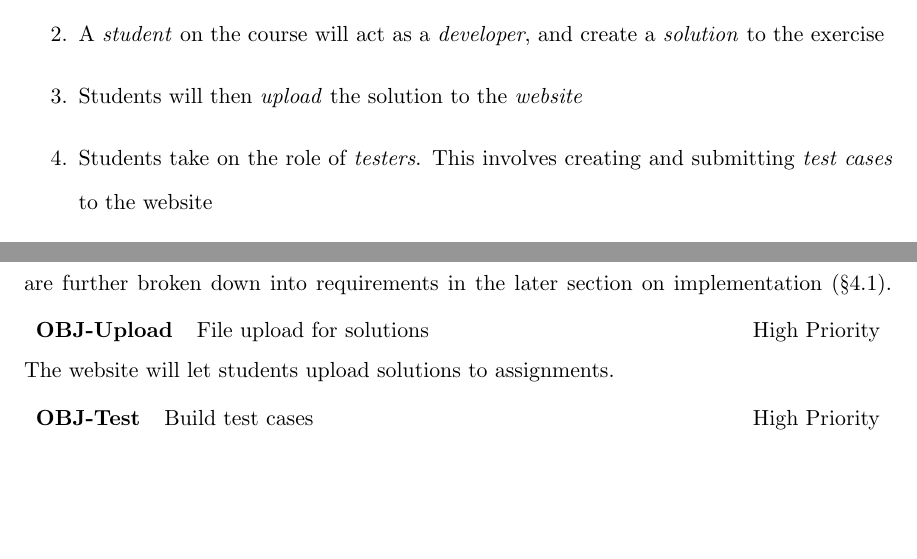
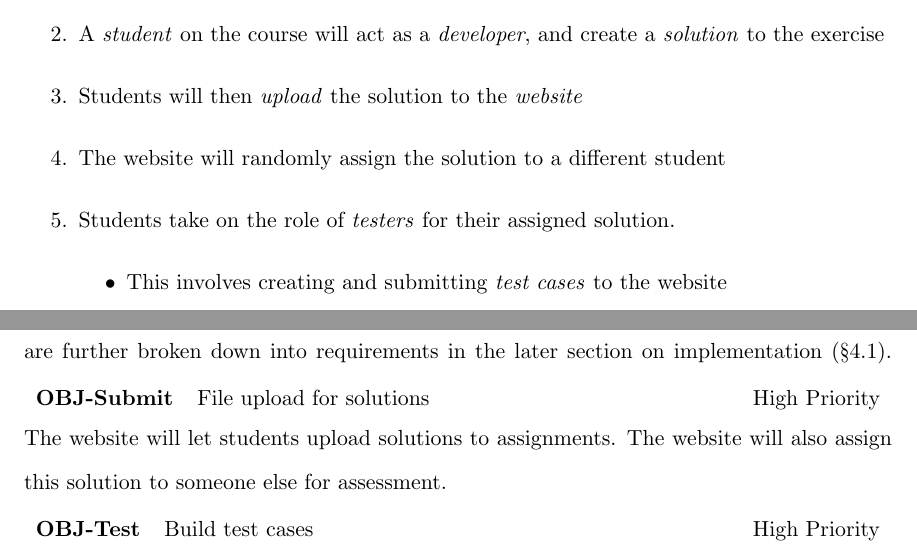
Before and after one commit to LonMcGregor/DissertationProject, a LaTeX thesis (ResearchReport/ResearchReport.tex): two parts of pages 5 and 23 of 38 before the commit and two parts of pages 5 and 23 of 39 after it, joined at a grey line, cut so that both start at the same text, the shorter picture padded with empty space. Compiled offline with pdfLaTeX.

Commit message:
RR Assign submits for test

```diff
--- a/ResearchReport/ResearchReport.tex
+++ b/ResearchReport/ResearchReport.tex
@@ -147,7 +147,11 @@ This is a description of the ideal usage of the website, and identifies some \te
  \item A \textit{teacher} (Course Lecturer/Professor) will set a coursework exercise
  \item A \textit{student} on the course will act as a \textit{developer}, and create a \textit{solution} to the exercise
  \item Students will then \textit{upload} the solution to the \textit{website}
- \item Students take on the role of \textit{testers}. This involves creating and submitting \textit{test cases} to the website
+ \item The website will randomly assign the solution to a different student
+ \item Students take on the role of \textit{testers} for their assigned solution.
+    \begin{itemize}
+    \item This involves creating and submitting \textit{test cases} to the website
+    \end{itemize}
  \item The website will silently run these test cases and store the \textit{test results}
  \item Testers can view the test results and the \textit{source code} of the solution
  \item Testers can add feedback based on what they see from the source code and test results
@@ -390,7 +394,7 @@ Once a functioning prototype is created, perform a study to determine the effect
 
 \section{Prototype Objectives}
 These are the objectives that relate to the Prototyping of the peer testing website. These are further broken down into requirements in the later section on implementation (\S4.1).
-\objitem{Upload}{File upload for solutions}{High Priority}{The website will let students upload solutions to assignments.}
+\objitem{Submit}{File upload for solutions}{High Priority}{The website will let students upload solutions to assignments. The website will also assign this solution to someone else for assessment.}
 \objitem{Test}{Build test cases}{High Priority}{The website will let students build, and subsequently submit test cases in a simple way. As previously discussed in \S1.3.3, possible implementations of this subsystem include many different forms of testing, such as Unit Testing, Property based testing and more.}
 \objitem{Run}{Run test cases}{High Priority}{Once the test cases are built, run them. The results of running them will be stored for later display. This is done asynchronously to the main interface, as running the test cases may take some time. This could extend to running a submitted test against all solutions.}
 \objitem{View}{Viewing own solution}{High Priority}{Let the student see their own submission, which test cases have been run against it, the status of each test, any feedback from peer assessors.}
```
Also changed, not shown: ResearchReport/ResearchReport.tex (6 more changed lines).
